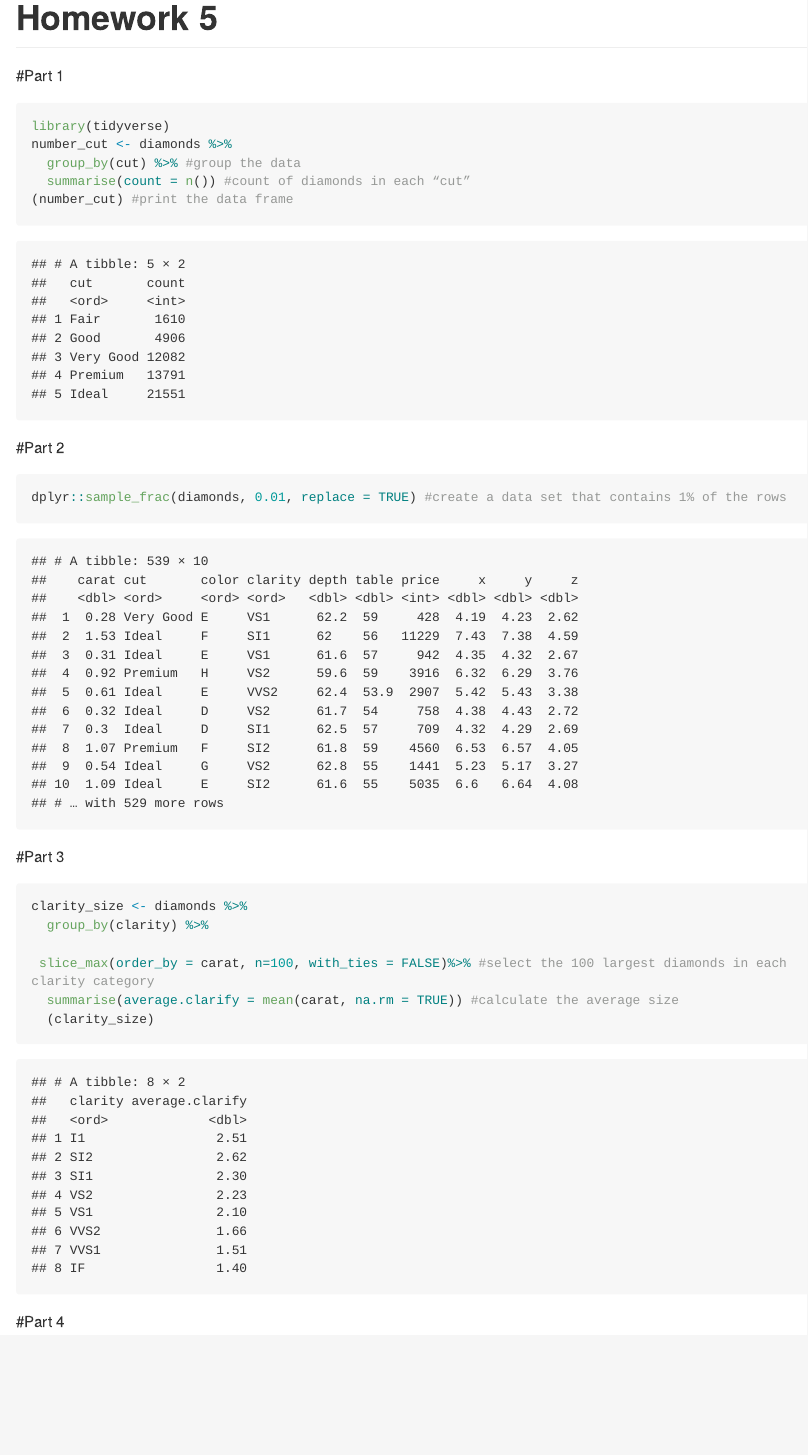
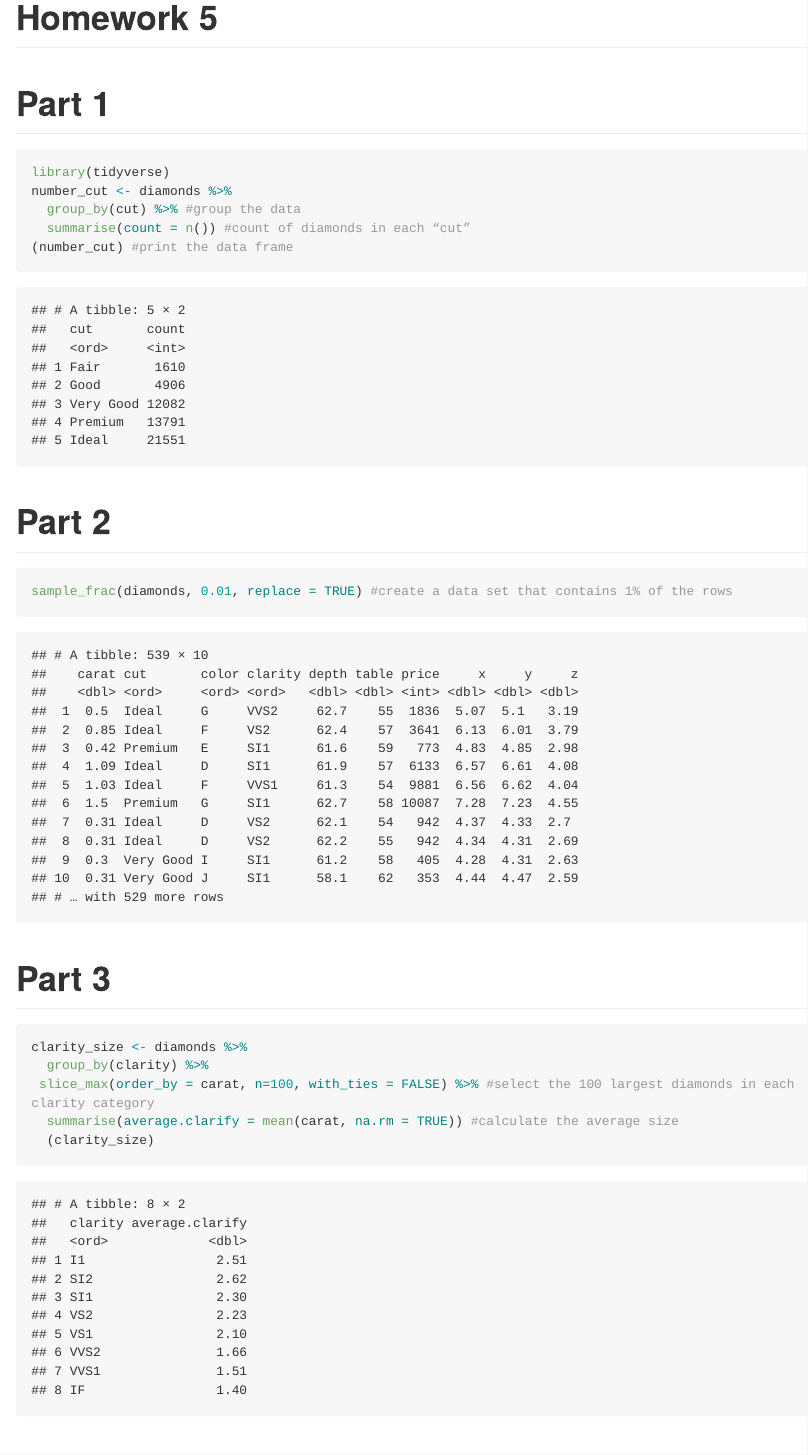
Before and after one commit to Dian01811/MICR_475, an R Markdown document (hw_5.Rmd): the page in a window 1100 px wide, from its top. The pictures show the output file hw_5.md that the author committed with the source, drawn offline in the style of GitHub; long lines of code are wrapped.

Commit message:
After fixing some problems.

````diff
--- a/hw_5.Rmd
+++ b/hw_5.Rmd
@@ -10,20 +10,19 @@ number_cut <- diamonds %>%
   summarise(count = n()) #count of diamonds in each “cut”
 (number_cut) #print the data frame
 ```
-#Part 2
+# Part 2
 ```{r, message=FALSE, warning=FALSE}
-dplyr::sample_frac(diamonds, 0.01, replace = TRUE) #create a data set that contains 1% of the rows
+sample_frac(diamonds, 0.01, replace = TRUE) #create a data set that contains 1% of the rows
 ```
-#Part 3
+# Part 3
 ```{r, message=FALSE, warning=FALSE}
 clarity_size <- diamonds %>%
   group_by(clarity) %>%
-
- slice_max(order_by = carat, n=100, with_ties = FALSE)%>% #select the 100 largest diamonds in each clarity category
+ slice_max(order_by = carat, n=100, with_ties = FALSE) %>% #select the 100 largest diamonds in each clarity category
   summarise(average.clarify = mean(carat, na.rm = TRUE)) #calculate the average size
   (clarity_size)
 ```
-#Part 4
+# Part 4
 ```{r, message=FALSE, warning=FALSE}
 ggplot(data = diamonds) +
   geom_point(mapping = aes(x = x, y = y))
````
Also changed, not shown: hw_5.md, hw_5.Rmd (4 more changed lines).
